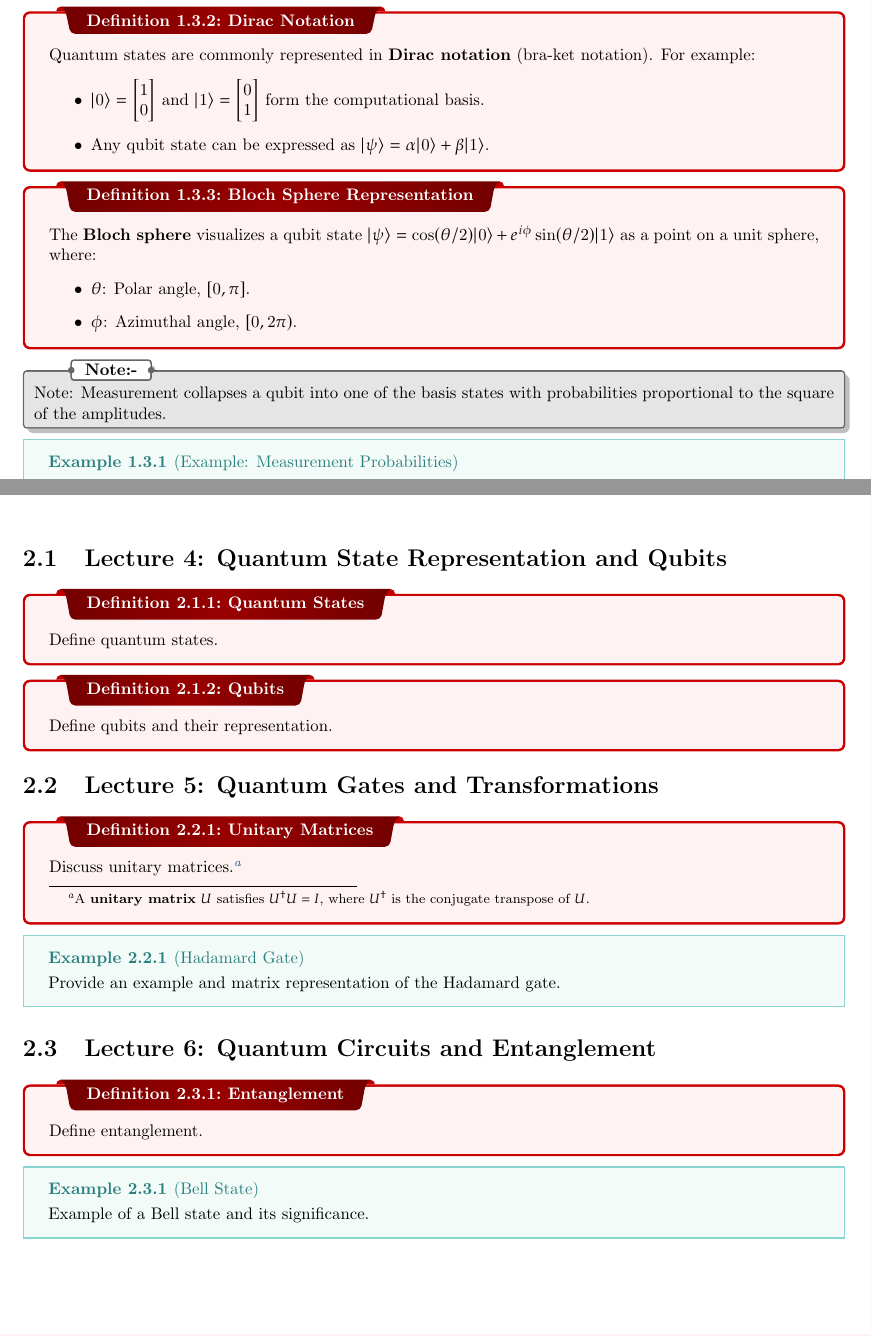
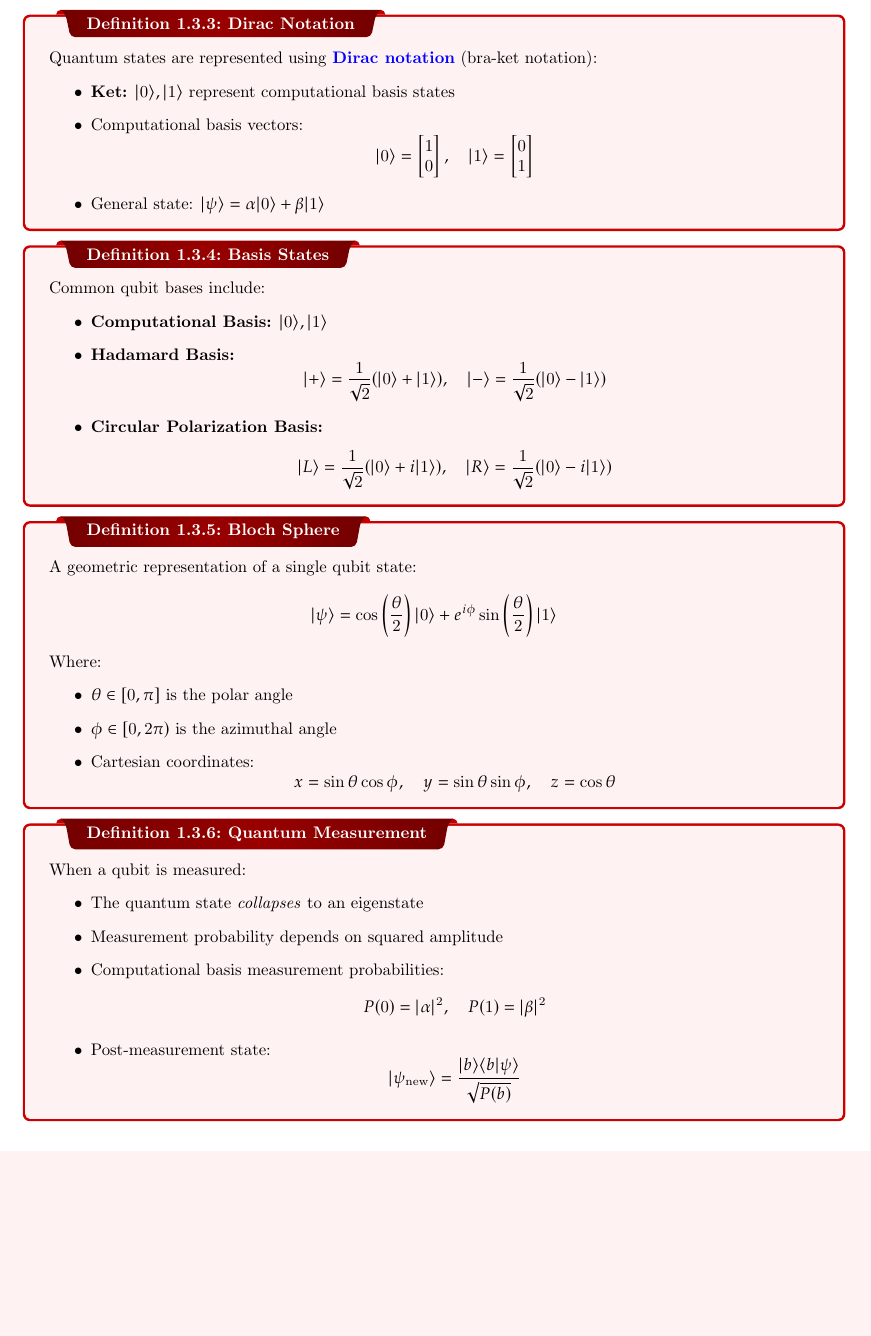
Before and after one commit to micahkepe/comp458-notes, a LaTeX thesis (main.tex, which reads lectures/phase-i/lecture3.tex, lectures/phase1/lecture3.tex): two parts of pages 5 and 7 of 10 before the commit and part of page 6 of 11 after it, the two joined at a grey line, cut so that both start at the same text, the shorter picture padded with empty space. Compiled offline with pdfLaTeX.

Commit message:
rename lecture folder, lecture 3 revised notes

```diff
--- /dev/null
+++ b/lectures/phase-i/lecture3.tex
@@ -0,0 +22,49 @@
+\dfn{Dirac Notation}{Quantum states are represented using \vocab{Dirac notation} (bra-ket notation):
+\begin{itemize}
+    \ii \textbf{Ket:} \( |0\rangle, |1\rangle \) represent computational basis states
+    \ii Computational basis vectors:
+    \[
+    |0\rangle = \begin{bmatrix} 1 \\ 0 \end{bmatrix}, \quad
+    |1\rangle = \begin{bmatrix} 0 \\ 1 \end{bmatrix}
+    \]
+    \ii General state: \( |\psi\rangle = \alpha|0\rangle + \beta|1\rangle \)
+\end{itemize}}
+
+\dfn{Basis States}{Common qubit bases include:
+\begin{itemize}
+    \ii \textbf{Computational Basis:} \( |0\rangle, |1\rangle \)
+    \ii \textbf{Hadamard Basis:}
+    \[ |+\rangle = \frac{1}{\sqrt{2}}(|0\rangle + |1\rangle), \quad
+       |-\rangle = \frac{1}{\sqrt{2}}(|0\rangle - |1\rangle) \]
+    \ii \textbf{Circular Polarization Basis:}
+    \[ |L\rangle = \frac{1}{\sqrt{2}}(|0\rangle + i|1\rangle), \quad
+       |R\rangle = \frac{1}{\sqrt{2}}(|0\rangle - i|1\rangle) \]
+\end{itemize}}
+
+\dfn{Bloch Sphere}{A geometric representation of a single qubit state:
+\[ |\psi\rangle = \cos\left(\frac{\theta}{2}\right)|0\rangle + e^{i\phi}\sin\left(\frac{\theta}{2}\right)|1\rangle \]
+Where:
+\begin{itemize}
+    \ii \( \theta \in [0,\pi] \) is the polar angle
+    \ii \( \phi \in [0, 2\pi) \) is the azimuthal angle
+    \ii Cartesian coordinates:
+    \[ x = \sin\theta \cos\phi, \quad
+       y = \sin\theta \sin\phi, \quad
+       z = \cos\theta \]
+\end{itemize}}
+
+\dfn{Quantum Measurement}{When a qubit is measured:
+\begin{itemize}
+    \ii The quantum state \textit{collapses} to an eigenstate
+    \ii Measurement probability depends on squared amplitude
+    \ii Computational basis measurement probabilities:
+    \[ P(0) = |\alpha|^2, \quad P(1) = |\beta|^2 \]
+    \ii Post-measurement state:
+    \[ |\psi_{\text{new}}\rangle = \frac{|b\rangle \langle b | \psi \rangle}{\sqrt{P(b)}} \]
+\end{itemize}}
+
+\ex{Measurement Example}{For the state \( |\psi\rangle = \frac{1}{\sqrt{3}}|0\rangle + \sqrt{\frac{2}{3}}|1\rangle \):
+\begin{itemize}
+    \ii Probability of measuring \( |0\rangle \): \( P(0) = \frac{1}{3} \)
+    \ii Probability of measuring \( |1\rangle \): \( P(1) = \frac{2}{3} \)
+\end{itemize}}
--- a/lectures/phase1/lecture3.tex
+++ /dev/null
@@ -1,23 +0,0 @@
-\section{Lecture 3: Quantum Bits and States}
-\dfn{Qubit}{A \textbf{qubit} is the fundamental unit of quantum information. Unlike a classical bit, which is either $0$ or $1$, a qubit can exist in a superposition of states:
-\[ |\psi\rangle = \alpha|0\rangle + \beta|1\rangle, \quad \text{where } \alpha, \beta \in \mathbb{C} \text{ and } |\alpha|^2 + |\beta|^2 = 1. \]}
-
-\dfn{Dirac Notation}{Quantum states are commonly represented in \textbf{Dirac notation} (bra-ket notation). For example:
-\begin{itemize}
-    \item $|0\rangle = \begin{bmatrix} 1 \\ 0 \end{bmatrix}$ and $|1\rangle = \begin{bmatrix} 0 \\ 1 \end{bmatrix}$ form the computational basis.
-    \item Any qubit state can be expressed as $|\psi\rangle = \alpha|0\rangle + \beta|1\rangle$.
-\end{itemize}}
-
-\dfn{Bloch Sphere Representation}{The \textbf{Bloch sphere} visualizes a qubit state $|\psi\rangle = \cos(\theta/2)|0\rangle + e^{i\phi}\sin(\theta/2)|1\rangle$ as a point on a unit sphere, where:
-\begin{itemize}
-    \item $\theta$: Polar angle, $[0,\pi]$.
-    \item $\phi$: Azimuthal angle, $[0,2\pi)$.
-\end{itemize}}
-
-\nt{Note: Measurement collapses a qubit into one of the basis states with probabilities proportional to the square of the amplitudes.}
-
-\ex{Example: Measurement Probabilities}{For $|\psi\rangle = \frac{1}{\sqrt{3}}|0\rangle + \sqrt{\frac{2}{3}}|1\rangle$:
-\begin{itemize}
-    \item Probability of $|0\rangle$: $P(0) = \left|\frac{1}{\sqrt{3}}\right|^2 = \frac{1}{3}$.
-    \item Probability of $|1\rangle$: $P(1) = \left|\sqrt{\frac{2}{3}}\right|^2 = \frac{2}{3}$.
-\end{itemize}}
--- a/main.tex
+++ b/main.tex
@@ -9,7 +9,7 @@
 
 % ==============================
 
-\title{\Huge{COMP 458/558}\\Introduction to Quantum Computing}
+\title{\Huge{COMP 458/558}\\Quantum Computing Algorithms}
 \author{\huge{Micah Kepe}}
 \date{}
 
@@ -38,14 +38,3 @@
 % ==============================
 \chapter{Phase II: Fundamentals of Quantum Algorithms}
 
-\section{Lecture 4: Quantum State Representation and Qubits}
-\dfn{Quantum States}{Define quantum states.}
-\dfn{Qubits}{Define qubits and their representation.}
-
-\section{Lecture 5: Quantum Gates and Transformations}
-\dfn{Unitary Matrices}{Discuss unitary matrices.\footnote{A \textbf{unitary matrix} $U$ satisfies $U^{\dagger}U = I$, where $U^{\dagger}$ is the conjugate transpose of $U$.}}
-\ex{Hadamard Gate}{Provide an example and matrix representation of the Hadamard gate.}
-
-\section{Lecture 6: Quantum Circuits and Entanglement}
-\dfn{Entanglement}{Define entanglement.}
-\ex{Bell State}{Example of a Bell state and its significance.}
```
Also changed, not shown: lectures/phase-i/lecture1.tex (renamed from lectures/phase1/lecture1.tex), lectures/phase-i/lecture2.tex (renamed from lectures/phase1/lecture2.tex), main.pdf, lectures/phase-i/lecture3.tex (31 more changed lines), main.tex (23 more changed lines).
